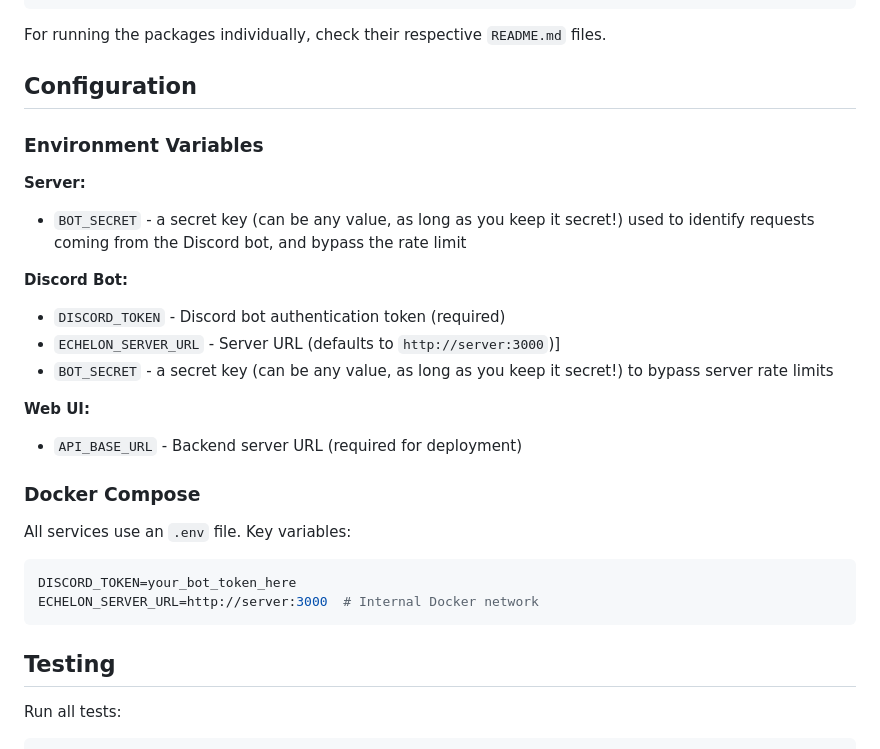
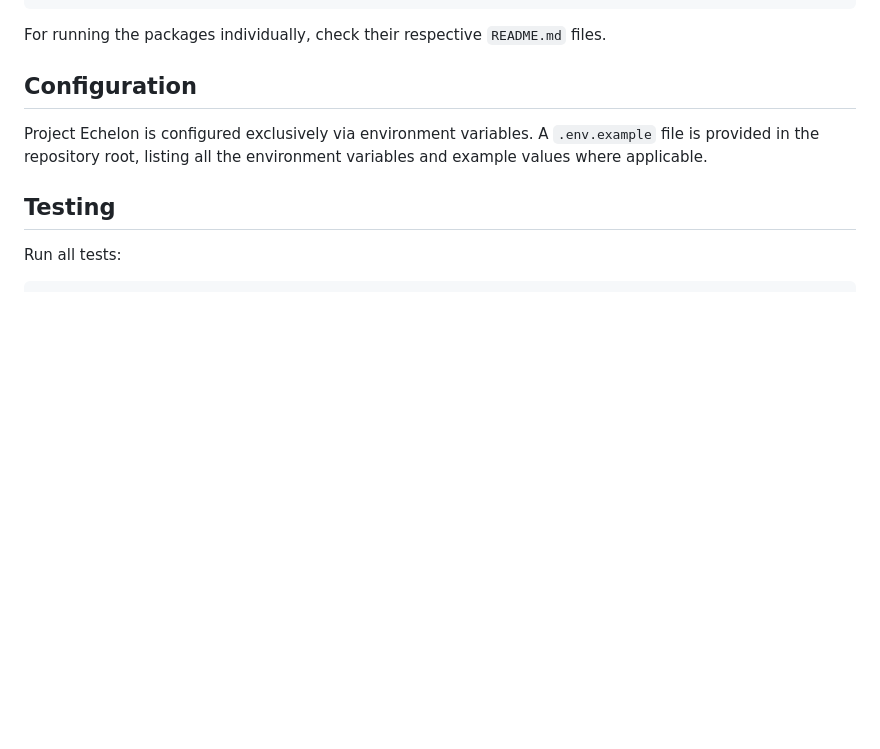
Before and after one commit to COTFK/project-echelon, a Markdown page: README.md, the part around one of its changes. Rendered like a GitHub page; blank space fills up the shorter version.

````diff
--- a/README.md
+++ b/README.md
@@ -72,30 +73,7 @@ For running the packages individually, check their respective `README.md` files.
 
 ## Configuration
 
-### Environment Variables
-
-**Server:**
-
-- `BOT_SECRET` - a secret key (can be any value, as long as you keep it secret!) used to identify requests coming from the Discord bot, and bypass the rate limit
-
-**Discord Bot:**
-
-- `DISCORD_TOKEN` - Discord bot authentication token (required)
-- `ECHELON_SERVER_URL` - Server URL (defaults to `http://server:3000`)]
-- `BOT_SECRET` - a secret key (can be any value, as long as you keep it secret!) to bypass server rate limits
-
-**Web UI:**
-
-- `API_BASE_URL` - Backend server URL (required for deployment)
-
-### Docker Compose
-
-All services use an `.env` file. Key variables:
-
-```bash
-DISCORD_TOKEN=your_bot_token_here
-ECHELON_SERVER_URL=http://server:3000  # Internal Docker network
-```
+Project Echelon is configured exclusively via environment variables. A `.env.example` file is provided in the repository root, listing all the environment variables and example values where applicable.
 
 ## Testing
 
````
Also changed, not shown: other parts of README.md (+13 -12 lines).
